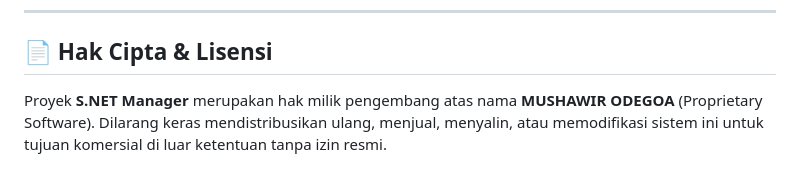
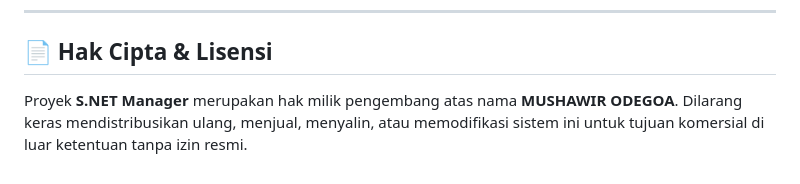
Before and after one commit to Shawir1312/S.NET-Manager, a Markdown page: README.md, the part around the change. Drawn GitHub-style.

Commit message:
Fix copyright statement formatting in README

```diff
--- a/README.md
+++ b/README.md
@@ -135,4 +135,4 @@ Halaman diagnosis ini akan menampilkan:
 ---
 
 ## 📄 Hak Cipta & Lisensi
-Proyek **S.NET Manager** merupakan hak milik pengembang atas nama **MUSHAWIR ODEGOA** (Proprietary Software). Dilarang keras mendistribusikan ulang, menjual, menyalin, atau memodifikasi sistem ini untuk tujuan komersial di luar ketentuan tanpa izin resmi.
+Proyek **S.NET Manager** merupakan hak milik pengembang atas nama **MUSHAWIR ODEGOA**. Dilarang keras mendistribusikan ulang, menjual, menyalin, atau memodifikasi sistem ini untuk tujuan komersial di luar ketentuan tanpa izin resmi.
```
